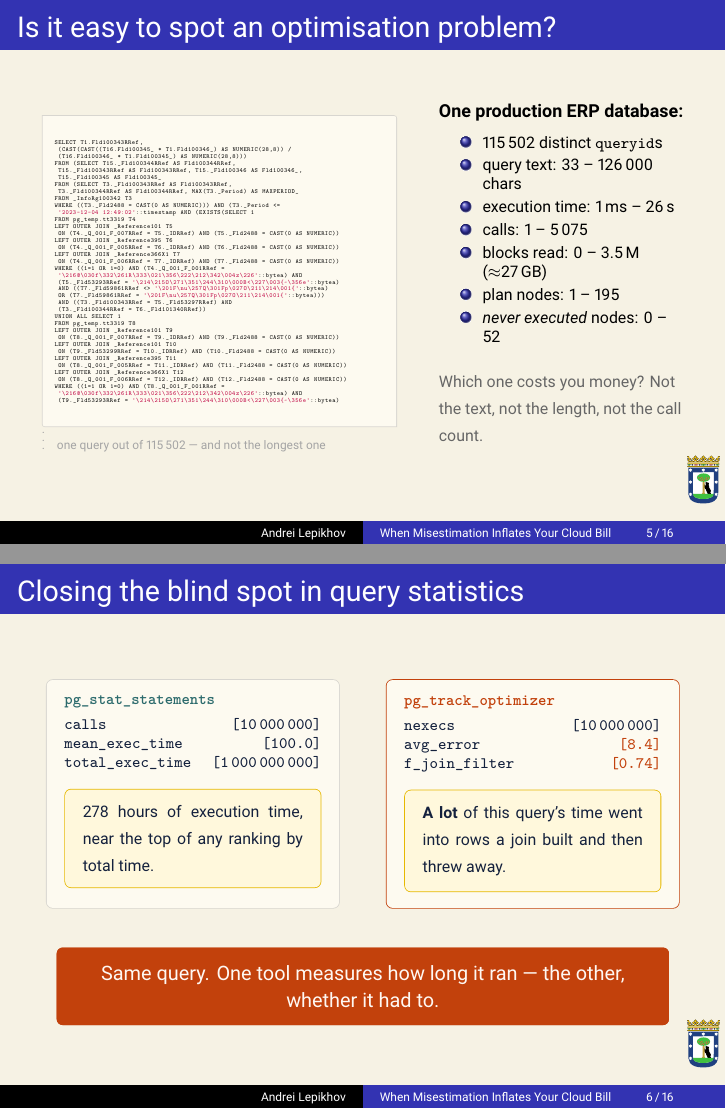
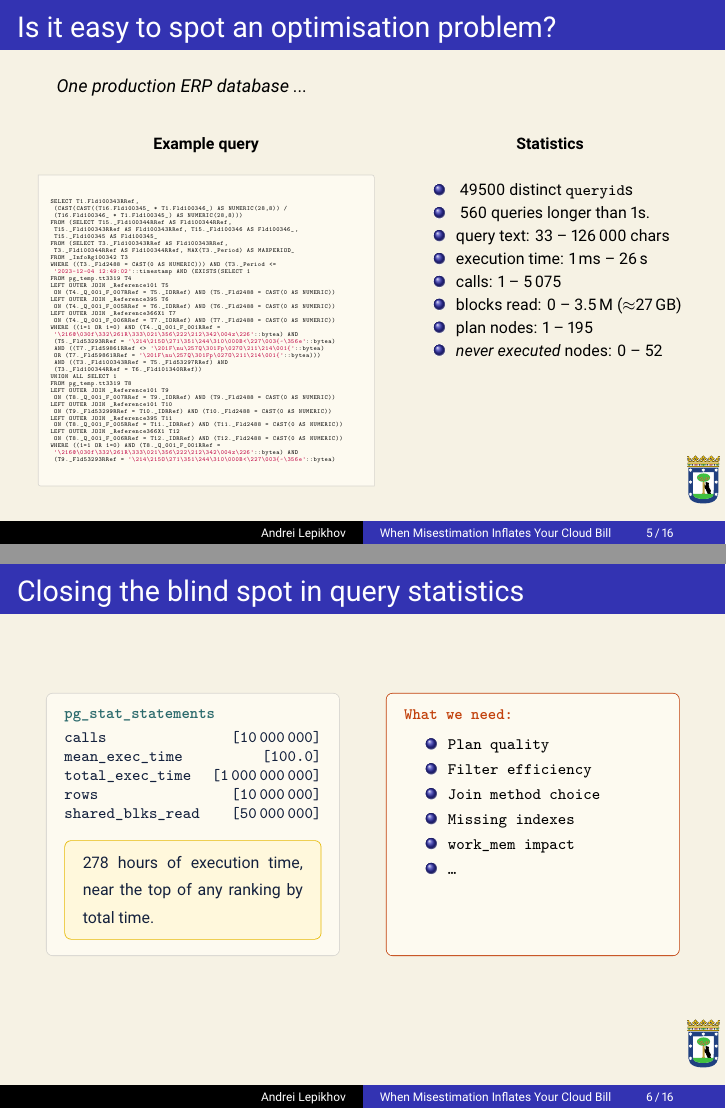
Before and after one commit to danolivo/conf, LaTeX slides (2026i-PGDayIL/danolivo2026i-pgday-opening.tex): pages 5 and 6 of 16, joined at a grey line. The pictures show the PDF file 2026i-PGDayIL/danolivo2026i-pgday-opening.pdf that the author committed with the source.

Commit message:
Cleaning up slides

```diff
--- a/2026i-PGDayIL/danolivo2026i-pgday-opening.tex
+++ b/2026i-PGDayIL/danolivo2026i-pgday-opening.tex
@@ -281,9 +281,13 @@
 \setbeamerfont{itemize item}{size=\scriptsize}
 
 \vspace{-0.4em}
+	{\footnotesize\textit{One production ERP database ...}}
+
 \begin{columns}[T]
-
-\begin{column}{0.58\textwidth}
+\begin{column}{0.55\textwidth}
+\begin{center}
+	{\scriptsize\textbf{Example query}}\par\vspace{2pt}
+\end{center}
 \begin{tcolorbox}[enhanced, sharp corners=downhill, arc=1pt,
   colback=paper, colframe=mailrule, boxrule=0.4pt,
   left=3pt, right=3pt, top=3pt, bottom=2pt,
@@ -331,18 +335,17 @@ WHERE ((1=1 OR 1=0) AND (T8._Q_001_F_001RRef =
  (T9._Fld53293RRef = '\214\215O\271\351\244\310\000B<\227\003{~\356e'::bytea)
 \end{lstlisting}
 \end{tcolorbox}
-\vspace{-0.5em}
-{\tiny\textsf{\textcolor{black!35}{$\vdots$\quad one query out of
- 115\,502 --- and not the longest one}}}
 \end{column}
 
-\begin{column}{0.40\textwidth}
-{\footnotesize\textbf{One production ERP database:}}
-
-\smallskip
+\begin{column}{0.45\textwidth}
+\begin{center}
+	{\scriptsize\textbf{Statistics}}
+\end{center}
+\par\vspace{2pt}
 {\scriptsize
 \begin{itemize}\itemsep2pt
- \item 115\,502 distinct \texttt{queryid}s
+ \item ~49500 distinct \texttt{queryid}s
+ \item ~560 queries longer than 1s.
  \item query text: 33 -- 126\,000 chars
  \item execution time: 1\,ms -- 26\,s
  \item calls: 1 -- 5\,075
@@ -351,10 +354,6 @@ WHERE ((1=1 OR 1=0) AND (T8._Q_001_F_001RRef =
  \item \emph{never executed} nodes: 0 -- 52
 \end{itemize}
 }
-
-\medskip
-{\scriptsize\textcolor{black!60}{Which one costs you money?
- Not the text, not the length, not the call count.}}
 \end{column}
 
 \end{columns}
@@ -385,6 +384,8 @@ WHERE ((1=1 OR 1=0) AND (T8._Q_001_F_001RRef =
 calls            & [10\,000\,000]\\
 mean\_exec\_time  & [100.0]\\
 total\_exec\_time & [1\,000\,000\,000]\\
+rows             & [10\,000\,000]\\
+shared\_blks\_read & [50\,000\,000]\\
 \end{tabular*}}
 
 \smallskip\smallskip
@@ -400,14 +401,18 @@ total\_exec\_time & [1\,000\,000\,000]\\
     \begin{tcolorbox}[enhanced, arc=3pt, colback=paper, colframe=ptoaccent,
 					  boxrule=0.4pt, left=6pt, right=6pt, top=5pt, bottom=5pt,
 					  before skip=2pt, after skip=0pt, equal height group=qtv]
-{\ttfamily\scriptsize\bfseries\textcolor{ptoaccent}{pg\_track\_optimizer}}
+
+{\ttfamily\scriptsize\bfseries\textcolor{ptoaccent}{What we need:}}
 
 \smallskip
 {\ttfamily\scriptsize\color{ptoink}
-\begin{tabular*}{\linewidth}{@{}l@{\extracolsep{\fill}}r@{}}
-nexecs         & [10\,000\,000]\\
-avg\_error      & \textcolor{ptoaccent}{[8.4]}\\
-f\_join\_filter  & \textcolor{ptoaccent}{[0.74]}\\
-\end{tabular*}}
+  \begin{itemize}
+    \item Plan quality
+    \item Filter efficiency
+    \item Join method choice
+    \item Missing indexes
+    \item work\_mem impact
+    \item \ldots
+  \end{itemize}
+}
 
-\smallskip\smallskip
@@ -417,5 +419,2 @@ f\_join\_filter  & \textcolor{ptoaccent}{[0.74]}\\
-{\scriptsize\color{ptoink}\textbf{A lot} of this query's time
-went into rows a join built and then threw away.}
-\end{tcolorbox}
     \end{tcolorbox}
   \end{column}
@@ -429,8 +424,3 @@ went into rows a join built and then threw away.}
-\begin{center}
-{\small\color{ptopaper}Same query. One tool measures how long it ran ---
-the other, whether it had to.}
-\end{center}
-\end{tcolorbox}
 \end{frame}
 
 % %%%%%%%%%%%%%%%%%%%%%%%%%%%%%%%%%%%%%%%%%%%%%%%%%%%%%%%%%%%%%%%%%%%%%%%%
```
Also changed, not shown: 2026i-PGDayIL/danolivo2026i-pgday-opening.pdf, 2026i-PGDayIL/danolivo2026i-pgday-opening.tex (11 more changed lines). Lines whose indentation alone changed are shown as unchanged.
